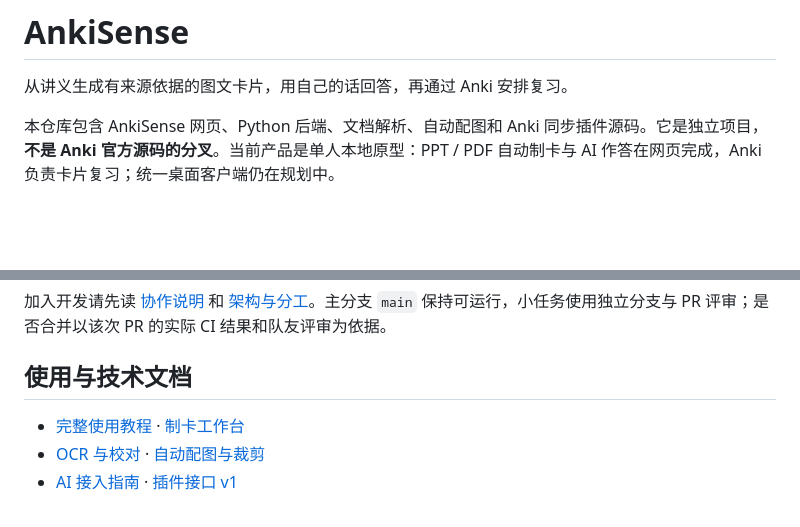
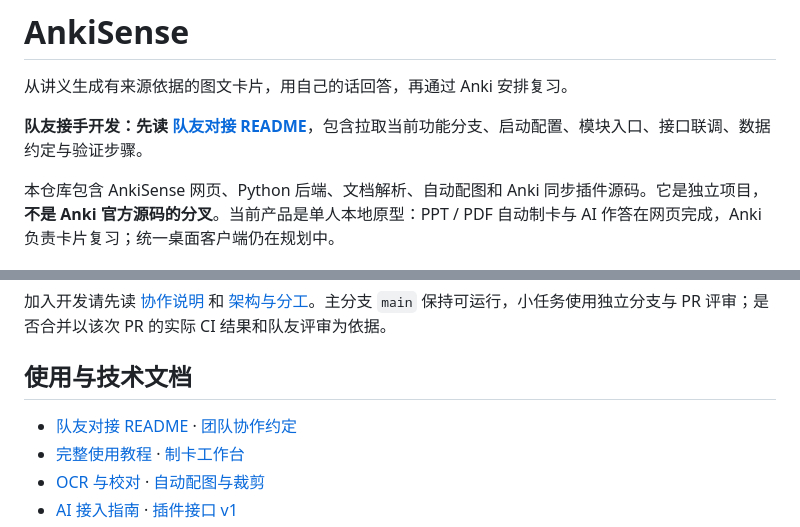
Before and after one commit to zhang-xt21/AIC_AnkiSense, a Markdown page: README.md, 2 parts joined by grey strips. GitHub-like rendering; blank space fills up the shorter version.

Commit message:
docs: add teammate integration and onboarding readme

```diff
--- a/README.md
+++ b/README.md
@@ -1,6 +1,8 @@
 # AnkiSense
 
 从讲义生成有来源依据的图文卡片，用自己的话回答，再通过 Anki 安排复习。
+
+**队友接手开发：先读 [队友对接 README](README_TEAM.md)**，包含拉取当前功能分支、启动配置、模块入口、接口联调、数据约定与验证步骤。
 
 本仓库包含 AnkiSense 网页、Python 后端、文档解析、自动配图和 Anki 同步插件源码。它是独立项目，**不是 Anki 官方源码的分叉**。当前产品是单人本地原型：PPT / PDF 自动制卡与 AI 作答在网页完成，Anki 负责卡片复习；统一桌面客户端仍在规划中。
 
@@ -99,6 +101,7 @@ Node 和浏览器测试先运行上面的 `-IncludeBrowserTests` 初始化。浏
 
 ## 使用与技术文档
 
+- [队友对接 README](README_TEAM.md) · [团队协作约定](CONTRIBUTING.md)
 - [完整使用教程](docs/使用教程.md) · [制卡工作台](docs/制卡工作台使用说明.md)
 - [OCR 与校对](docs/OCR与校对使用说明.md) · [自动配图与裁剪](docs/自动配图使用说明.md)
 - [AI 接入指南](docs/AI接入指南.md) · [插件接口 v1](docs/插件接口说明.md)
```
Also changed, not shown: README_TEAM.md (added, +234 -0 lines), docs/架构与分工.md (+16 -8 lines).
